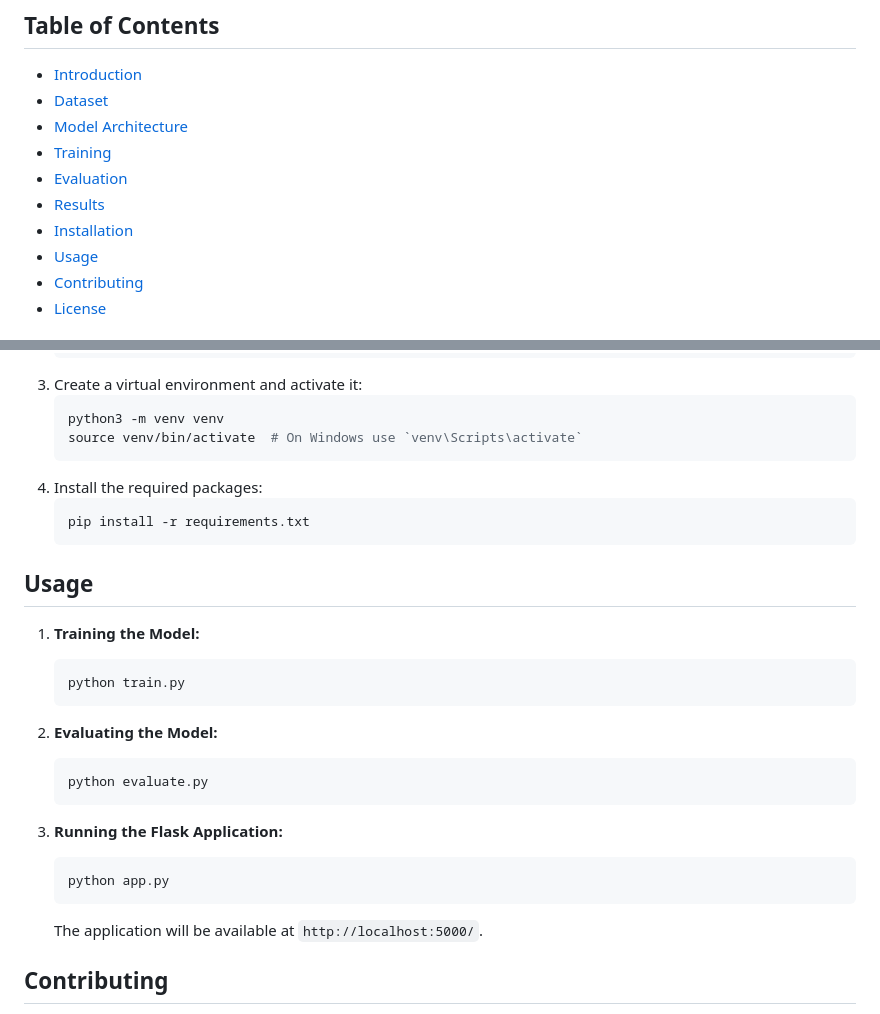
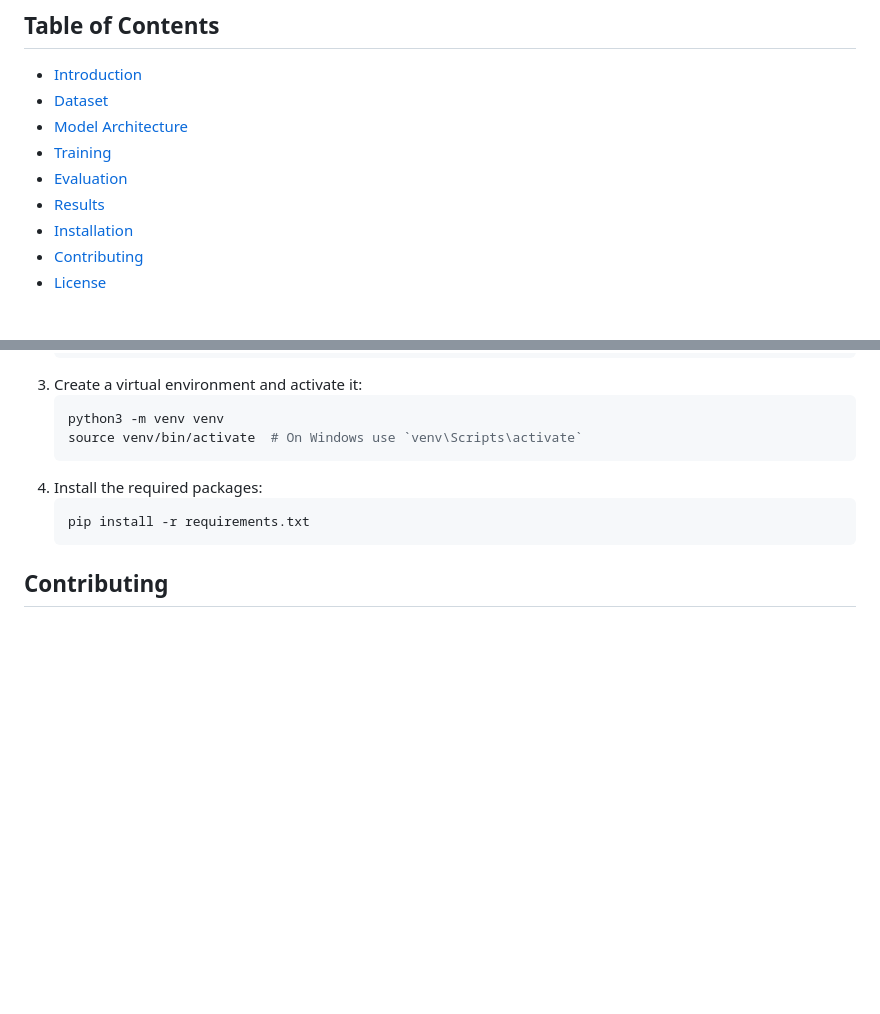
Before and after one commit to GarvitSharma0/Plant-Disease-Detection-SWIN-, a Markdown page: README.md, 2 parts joined by grey strips. Rendered like a GitHub page; blank space fills up the shorter version.

````diff
--- a/README.md
+++ b/README.md
@@ -11,7 +11,6 @@ This project implements a deep learning model for classifying plant diseases fro
 - [Evaluation](#evaluation)
 - [Results](#results)
 - [Installation](#installation)
-- [Usage](#usage)
 - [Contributing](#contributing)
 - [License](#license)
 
@@ -77,24 +76,6 @@ To run this project locally, follow these steps:
     pip install -r requirements.txt
     ```
 
-## Usage
-
-1. **Training the Model:**
-    ```bash
-    python train.py
-    ```
-
-2. **Evaluating the Model:**
-    ```bash
-    python evaluate.py
-    ```
-
-3. **Running the Flask Application:**
-    ```bash
-    python app.py
-    ```
-   The application will be available at `http://localhost:5000/`.
-
 ## Contributing
 
 Contributions are welcome! Please submit a pull request or open an issue for any feature requests, bug fixes, or improvements.
````
Also changed, not shown: other parts of README.md (+2 -2 lines).
